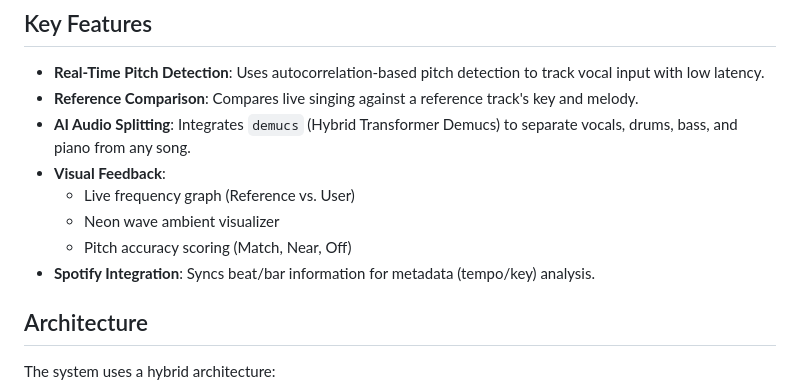
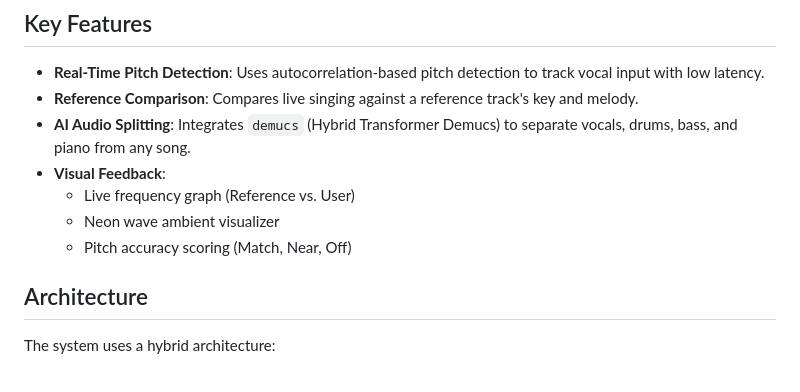
Before and after one commit to aswinsamuel-codes/SA-Listen, a Markdown page: README.md, the part around the change. Rendered like a GitHub page.

```diff
--- a/README.md
+++ b/README.md
@@ -11,7 +11,7 @@ SA Listen is an AI-powered real-time vocal analysis tool designed to help singer
   - Live frequency graph (Reference vs. User)
   - Neon wave ambient visualizer
   - Pitch accuracy scoring (Match, Near, Off)
-- **Spotify Integration**: Syncs beat/bar information for metadata (tempo/key) analysis.
+
 
 ## Architecture
 
```
